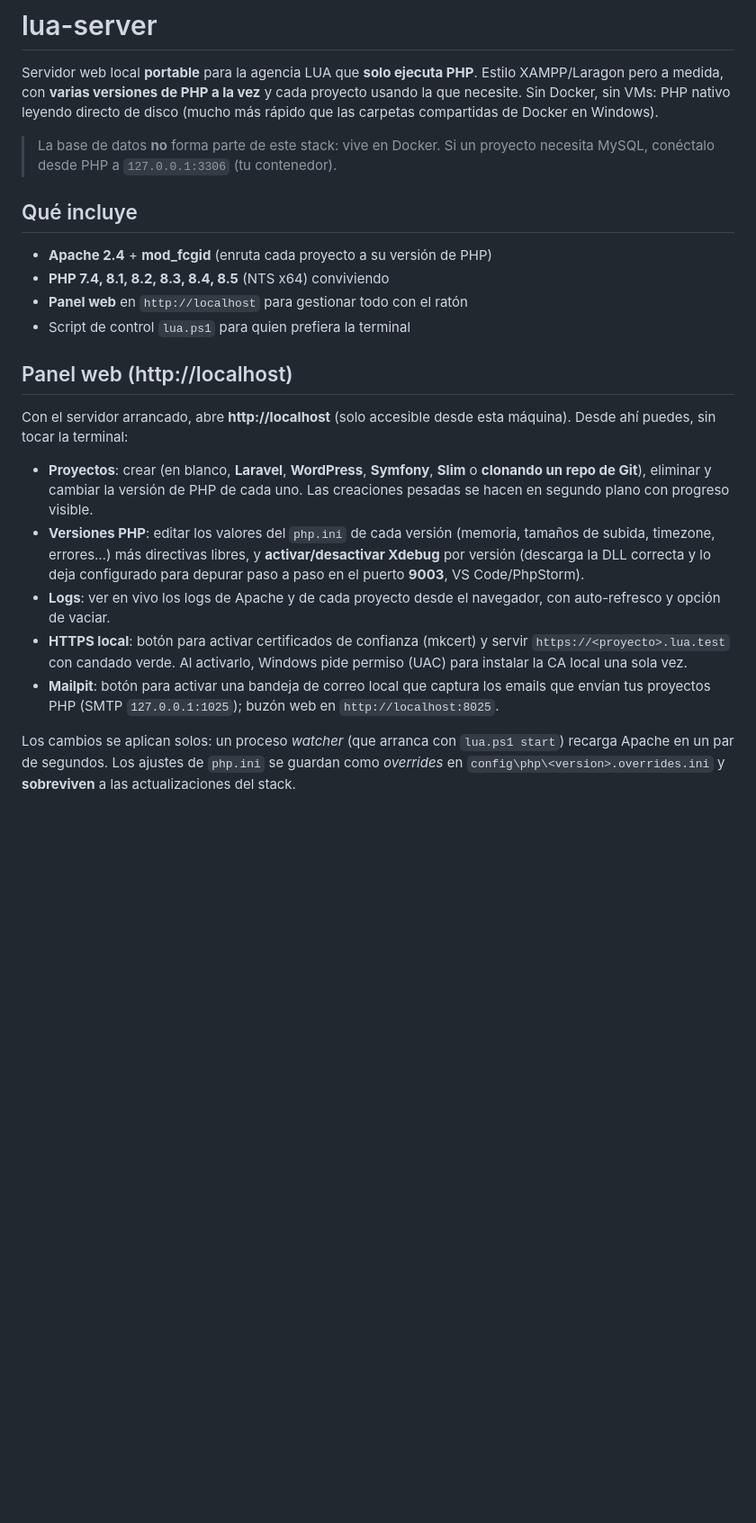
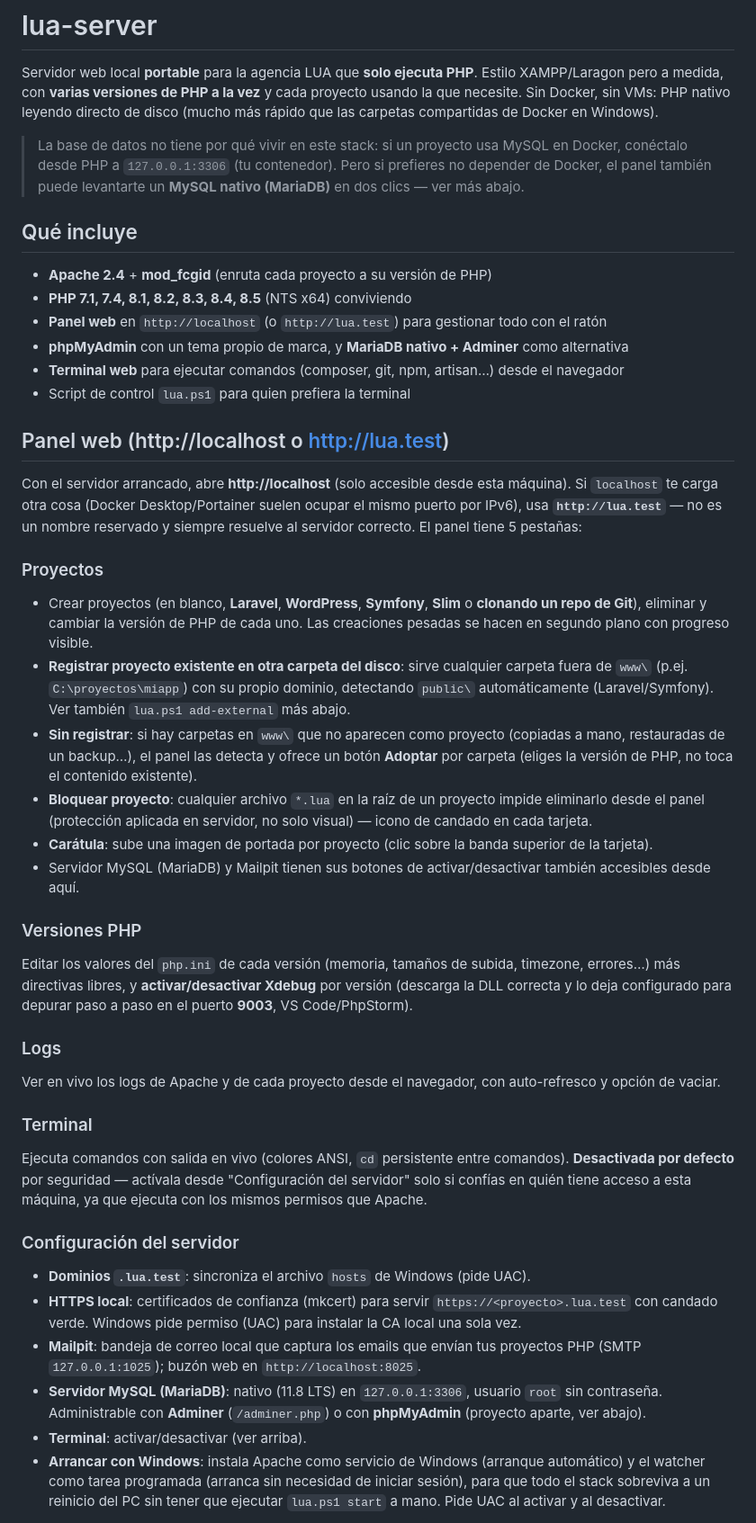
Before and after one commit to CWCreacionWeb/LuaServer, a Markdown page: README.md, the part around one of its changes. Shown at 90% size. Drawn GitHub-style; blank space fills up the shorter version.

```diff
--- a/README.md
+++ b/README.md
@@ -5,37 +5,77 @@ Estilo XAMPP/Laragon pero a medida, con **varias versiones de PHP a la vez** y c
 proyecto usando la que necesite. Sin Docker, sin VMs: PHP nativo leyendo directo de
 disco (mucho más rápido que las carpetas compartidas de Docker en Windows).
 
-> La base de datos **no** forma parte de este stack: vive en Docker. Si un proyecto
-> necesita MySQL, conéctalo desde PHP a `127.0.0.1:3306` (tu contenedor).
+> La base de datos no tiene por qué vivir en este stack: si un proyecto usa MySQL
+> en Docker, conéctalo desde PHP a `127.0.0.1:3306` (tu contenedor). Pero si
+> prefieres no depender de Docker, el panel también puede levantarte un **MySQL
+> nativo (MariaDB)** en dos clics — ver más abajo.
 
 ## Qué incluye
 
 - **Apache 2.4** + **mod_fcgid** (enruta cada proyecto a su versión de PHP)
-- **PHP 7.4, 8.1, 8.2, 8.3, 8.4, 8.5** (NTS x64) conviviendo
-- **Panel web** en `http://localhost` para gestionar todo con el ratón
+- **PHP 7.1, 7.4, 8.1, 8.2, 8.3, 8.4, 8.5** (NTS x64) conviviendo
+- **Panel web** en `http://localhost` (o `http://lua.test`) para gestionar todo con el ratón
+- **phpMyAdmin** con un tema propio de marca, y **MariaDB nativo + Adminer** como alternativa
+- **Terminal web** para ejecutar comandos (composer, git, npm, artisan…) desde el navegador
 - Script de control `lua.ps1` para quien prefiera la terminal
 
-## Panel web (http://localhost)
+## Panel web (http://localhost o http://lua.test)
 
 Con el servidor arrancado, abre **http://localhost** (solo accesible desde esta
-máquina). Desde ahí puedes, sin tocar la terminal:
+máquina). Si `localhost` te carga otra cosa (Docker Desktop/Portainer suelen
+ocupar el mismo puerto por IPv6), usa **`http://lua.test`** — no es un nombre
+reservado y siempre resuelve al servidor correcto. El panel tiene 5 pestañas:
 
-- **Proyectos**: crear (en blanco, **Laravel**, **WordPress**, **Symfony**, **Slim**
+### Proyectos
+- Crear proyectos (en blanco, **Laravel**, **WordPress**, **Symfony**, **Slim**
   o **clonando un repo de Git**), eliminar y cambiar la versión de PHP de cada uno.
   Las creaciones pesadas se hacen en segundo plano con progreso visible.
-- **Versiones PHP**: editar los valores del `php.ini` de cada versión
-  (memoria, tamaños de subida, timezone, errores…) más directivas libres, y
-  **activar/desactivar Xdebug** por versión (descarga la DLL correcta y lo deja
-  configurado para depurar paso a paso en el puerto **9003**, VS Code/PhpStorm).
-- **Logs**: ver en vivo los logs de Apache y de cada proyecto desde el navegador,
-  con auto-refresco y opción de vaciar.
-- **HTTPS local**: botón para activar certificados de confianza (mkcert) y servir
-  `https://<proyecto>.lua.test` con candado verde. Al activarlo, Windows pide
-  permiso (UAC) para instalar la CA local una sola vez.
-- **Mailpit**: botón para activar una bandeja de correo local que captura los emails
-  que envían tus proyectos PHP (SMTP `127.0.0.1:1025`); buzón web en `http://localhost:8025`.
+- **Registrar proyecto existente en otra carpeta del disco**: sirve cualquier
+  carpeta fuera de `www\` (p.ej. `C:\proyectos\miapp`) con su propio dominio,
+  detectando `public\` automáticamente (Laravel/Symfony). Ver también
+  `lua.ps1 add-external` más abajo.
+- **Sin registrar**: si hay carpetas en `www\` que no aparecen como proyecto
+  (copiadas a mano, restauradas de un backup…), el panel las detecta y ofrece
+  un botón **Adoptar** por carpeta (eliges la versión de PHP, no toca el
+  contenido existente).
+- **Bloquear proyecto**: cualquier archivo `*.lua` en la raíz de un proyecto
+  impide eliminarlo desde el panel (protección aplicada en servidor, no solo
+  visual) — icono de candado en cada tarjeta.
+- **Carátula**: sube una imagen de portada por proyecto (clic sobre la banda
+  superior de la tarjeta).
+- Servidor MySQL (MariaDB) y Mailpit tienen sus botones de activar/desactivar
+  también accesibles desde aquí.
 
-Los cambios se aplican solos: un proceso *watcher* (que arranca con `lua.ps1 start`)
-recarga Apache en un par de segundos. Los ajustes de `php.ini` se guardan como
-*overrides* en `config\php\<version>.overrides.ini` y **sobreviven** a las
-actualizaciones del stack.
+### Versiones PHP
+Editar los valores del `php.ini` de cada versión (memoria, tamaños de subida,
+timezone, errores…) más directivas libres, y **activar/desactivar Xdebug** por
+versión (descarga la DLL correcta y lo deja configurado para depurar paso a
+paso en el puerto **9003**, VS Code/PhpStorm).
+
+### Logs
+Ver en vivo los logs de Apache y de cada proyecto desde el navegador, con
+auto-refresco y opción de vaciar.
+
+### Terminal
+Ejecuta comandos con salida en vivo (colores ANSI, `cd` persistente entre
+comandos). **Desactivada por defecto** por seguridad — actívala desde
+"Configuración del servidor" solo si confías en quién tiene acceso a esta
+máquina, ya que ejecuta con los mismos permisos que Apache.
+
+### Configuración del servidor
+- **Dominios `.lua.test`**: sincroniza el archivo `hosts` de Windows (pide UAC).
+- **HTTPS local**: certificados de confianza (mkcert) para servir
+  `https://<proyecto>.lua.test` con candado verde. Windows pide permiso (UAC)
+  para instalar la CA local una sola vez.
+- **Mailpit**: bandeja de correo local que captura los emails que envían tus
+  proyectos PHP (SMTP `127.0.0.1:1025`); buzón web en `http://localhost:8025`.
+- **Servidor MySQL (MariaDB)**: nativo (11.8 LTS) en `127.0.0.1:3306`, usuario
+  `root` sin contraseña. Administrable con **Adminer** (`/adminer.php`) o con
+  **phpMyAdmin** (proyecto aparte, ver abajo).
+- **Terminal**: activar/desactivar (ver arriba).
+- **Arrancar con Windows**: instala Apache como servicio de Windows (arranque
+  automático) y el watcher como tarea programada (arranca sin necesidad de
+  iniciar sesión), para que todo el stack sobreviva a un reinicio del PC sin
+  tener que ejecutar `lua.ps1 start` a mano. Pide UAC al activar y al
+  desactivar.
+
```
Also changed, not shown: other parts of README.md (+65 -15 lines).
